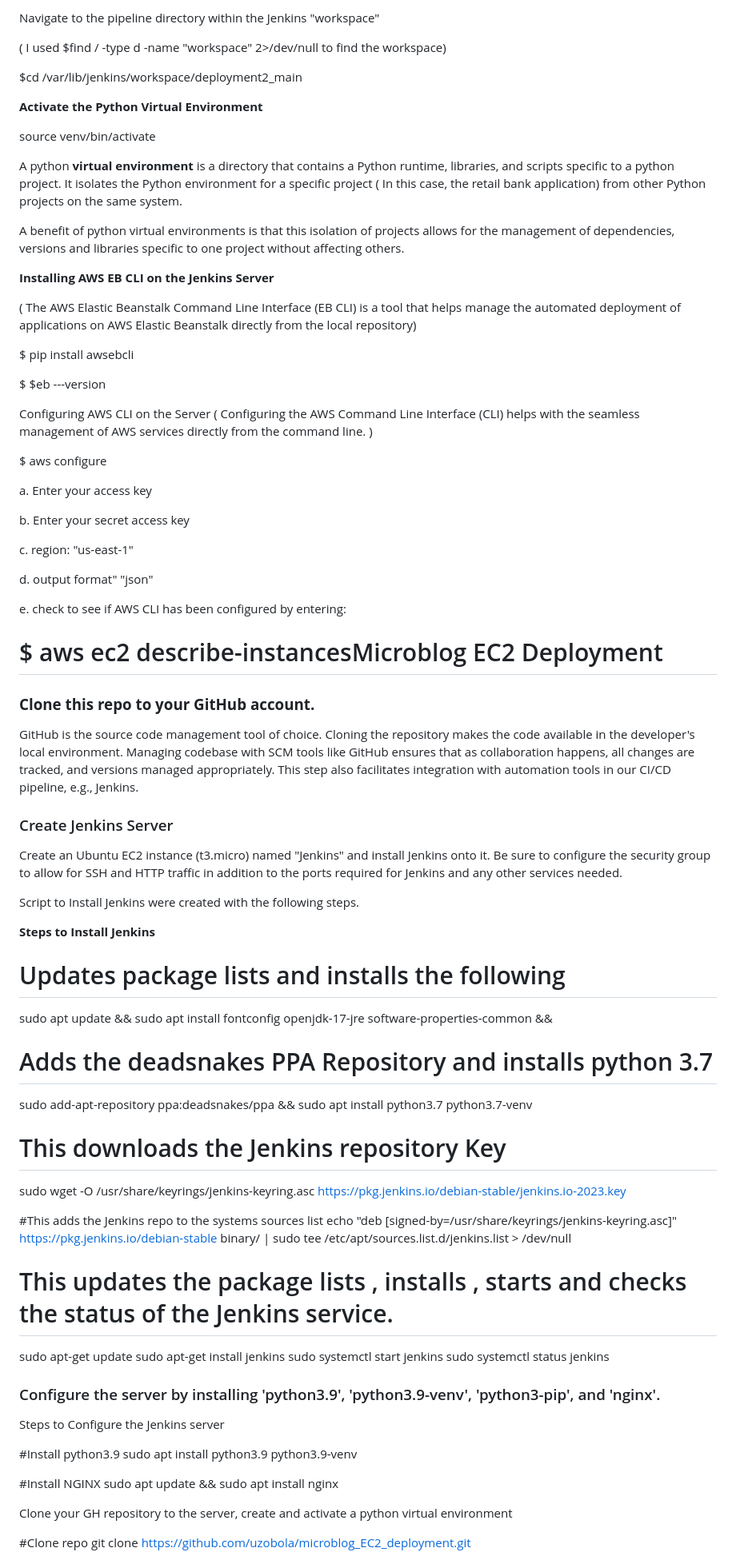
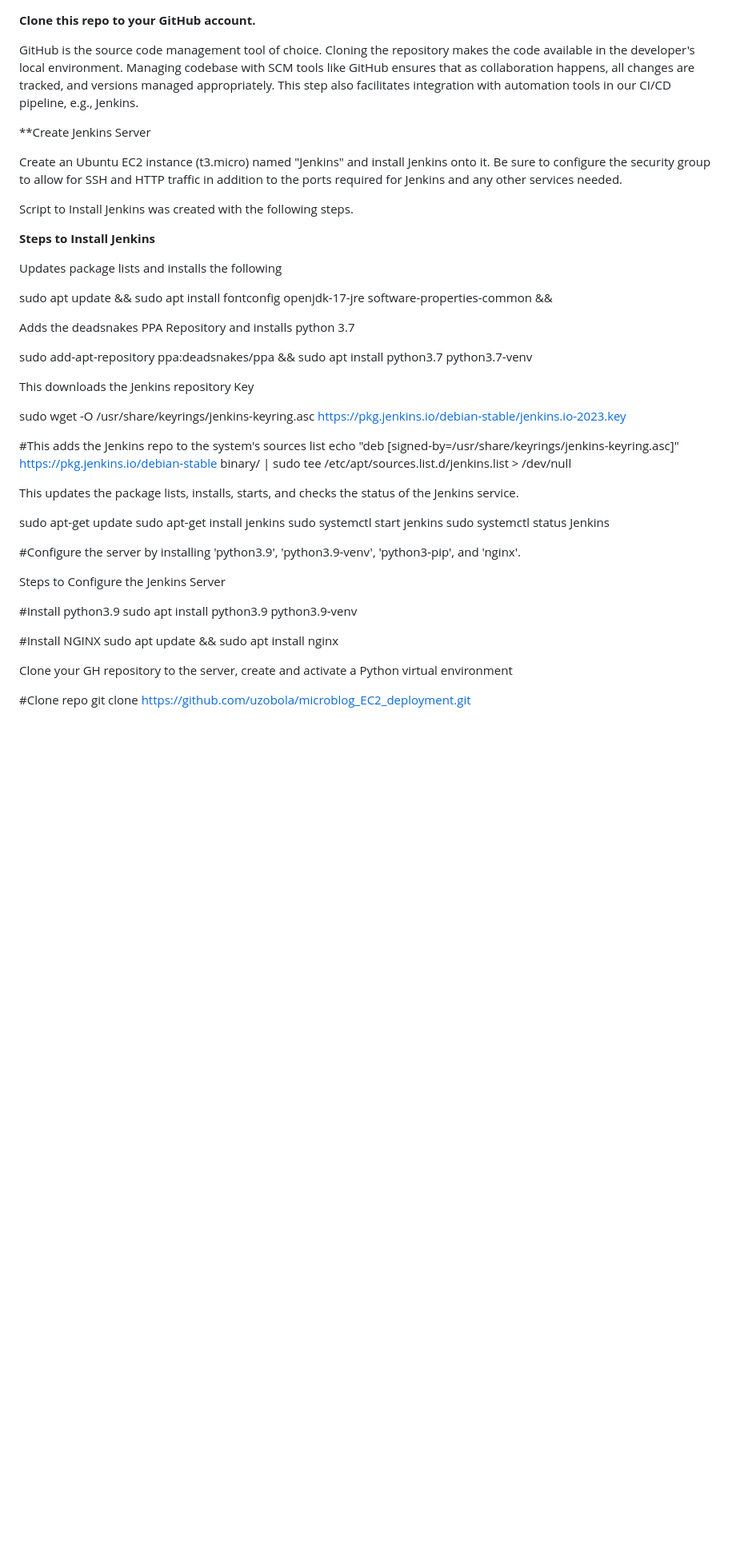
Before and after one commit to uzobola/microblog_EC2_deployment, a Markdown page: README.md, the part around one of its changes. Shown at 80% size. GitHub-like rendering; blank space fills up the shorter version.

```diff
--- a/README.md
+++ b/README.md
@@ -1,85 +1,43 @@
-Navigate to the pipeline directory within the Jenkins "workspace"
 
-( I used $find / -type d -name "workspace" 2>/dev/null to find the workspace)
-
-$cd /var/lib/jenkins/workspace/deployment2_main
-
-**Activate the Python Virtual Environment**
-
-source venv/bin/activate
-
-A python **virtual environment** is a directory that contains a Python runtime, libraries, and scripts specific to a python project. It isolates the Python environment for a specific project ( In this case, the retail bank application) from other Python projects on the same system.
-
-A benefit of python virtual environments is that this isolation of projects allows for the management of dependencies, versions and libraries specific to one project without affecting others.
-
-**Installing AWS EB CLI on the Jenkins Server**
-
-( The AWS Elastic Beanstalk Command Line Interface (EB CLI) is a tool that helps manage the automated deployment of applications on AWS Elastic Beanstalk directly from the local repository)
-
-$ pip install awsebcli
-
-$ $eb ---version
-
-Configuring AWS CLI on the Server ( Configuring the AWS Command Line Interface (CLI) helps with the seamless management of AWS services directly from the command line. )
-
-$ aws configure
-
-a. Enter your access key
-
-b. Enter your secret access key
-
-c. region: "us-east-1"
-
-d. output format" "json"
-
-e. check to see if AWS CLI has been configured by entering:
-
-$ aws ec2 describe-instancesMicroblog EC2 Deployment
-========================
-
-### **Clone this repo to your GitHub account.**
+**Clone this repo to your GitHub account.**
 
 GitHub is the source code management tool of choice. Cloning the repository makes the code available in the developer's local environment. Managing codebase with SCM tools like GitHub ensures that as collaboration happens, all changes are tracked, and versions managed appropriately. This step also facilitates integration with automation tools in our CI/CD pipeline, e.g., Jenkins.
 
-### Create Jenkins Server
+**Create Jenkins Server
 
 Create an Ubuntu EC2 instance (t3.micro) named "Jenkins" and install Jenkins onto it. Be sure to configure the security group to allow for SSH and HTTP traffic in addition to the ports required for Jenkins and any other services needed.
 
-Script to Install Jenkins were created with the following steps.
+Script to Install Jenkins was created with the following steps.
 
 **Steps to Install Jenkins**
 
 Updates package lists and installs the following
-================================================
 
 sudo apt update && sudo apt install fontconfig openjdk-17-jre software-properties-common &&
 
 Adds the deadsnakes PPA Repository and installs python 3.7
-==========================================================
 
 sudo add-apt-repository ppa:deadsnakes/ppa && sudo apt install python3.7 python3.7-venv
 
 This downloads the Jenkins repository Key
-=========================================
 
 sudo wget -O /usr/share/keyrings/jenkins-keyring.asc <https://pkg.jenkins.io/debian-stable/jenkins.io-2023.key>
 
-#This adds the Jenkins repo to the systems sources list echo "deb [signed-by=/usr/share/keyrings/jenkins-keyring.asc]" <https://pkg.jenkins.io/debian-stable> binary/ | sudo tee /etc/apt/sources.list.d/jenkins.list > /dev/null
+#This adds the Jenkins repo to the system's sources list echo "deb [signed-by=/usr/share/keyrings/jenkins-keyring.asc]" <https://pkg.jenkins.io/debian-stable> binary/ | sudo tee /etc/apt/sources.list.d/jenkins.list > /dev/null
 
-This updates the package lists , installs , starts and checks the status of the Jenkins service.
-================================================================================================
+This updates the package lists, installs, starts, and checks the status of the Jenkins service.
 
-sudo apt-get update sudo apt-get install jenkins sudo systemctl start jenkins sudo systemctl status jenkins
+sudo apt-get update sudo apt-get install jenkins sudo systemctl start jenkins sudo systemctl status Jenkins
 
-### Configure the server by installing 'python3.9', 'python3.9-venv', 'python3-pip', and 'nginx'.
+#Configure the server by installing 'python3.9', 'python3.9-venv', 'python3-pip', and 'nginx'.
 
-Steps to Configure the Jenkins server
+Steps to Configure the Jenkins Server
 
 #Install python3.9 sudo apt install python3.9 python3.9-venv
 
 #Install NGINX sudo apt update && sudo apt install nginx
 
-Clone your GH repository to the server, create and activate a python virtual environment
+Clone your GH repository to the server, create and activate a Python virtual environment
 
 #Clone repo git clone <https://github.com/uzobola/microblog_EC2_deployment.git>
 
```
Also changed, not shown: other parts of README.md (+2 -4 lines).
